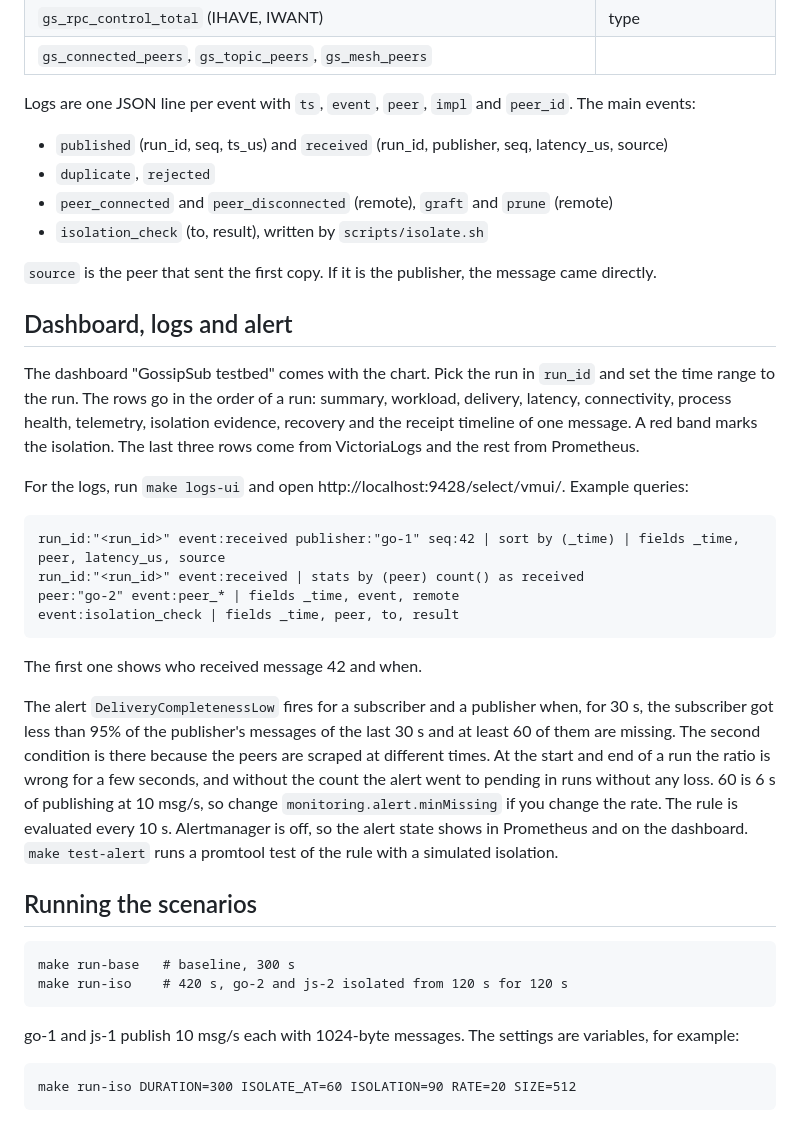
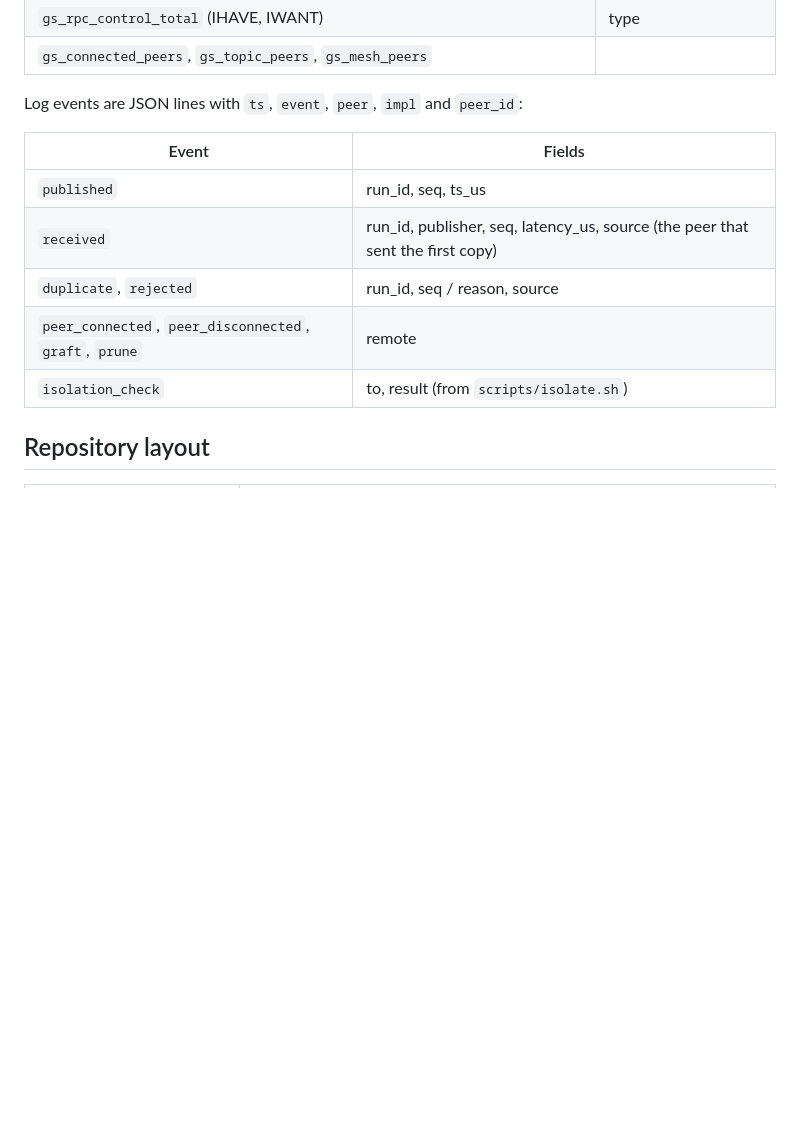
Before and after one commit to gokul-ramalingam/gossipsub-testbed, a Markdown page: README.md, the part around one of its changes. Drawn GitHub-style; blank space fills up the shorter version.

````diff
--- a/README.md
+++ b/README.md
@@ -85,42 +114,15 @@ Metrics (Prometheus adds `pod` and `impl`):
 | `gs_rpc_control_total` (IHAVE, IWANT) | type |
 | `gs_connected_peers`, `gs_topic_peers`, `gs_mesh_peers` | |
 
-Logs are one JSON line per event with `ts`, `event`, `peer`, `impl` and `peer_id`. The main events:
+Log events are JSON lines with `ts`, `event`, `peer`, `impl` and `peer_id`:
 
-- `published` (run_id, seq, ts_us) and `received` (run_id, publisher, seq, latency_us, source)
-- `duplicate`, `rejected`
-- `peer_connected` and `peer_disconnected` (remote), `graft` and `prune` (remote)
-- `isolation_check` (to, result), written by `scripts/isolate.sh`
+| Event | Fields |
+| --- | --- |
+| `published` | run_id, seq, ts_us |
+| `received` | run_id, publisher, seq, latency_us, source (the peer that sent the first copy) |
+| `duplicate`, `rejected` | run_id, seq / reason, source |
+| `peer_connected`, `peer_disconnected`, `graft`, `prune` | remote |
+| `isolation_check` | to, result (from `scripts/isolate.sh`) |
 
-`source` is the peer that sent the first copy. If it is the publisher, the message came directly.
+## Repository layout
 
-## Dashboard, logs and alert
-
-The dashboard "GossipSub testbed" comes with the chart. Pick the run in `run_id` and set the time range to the run. The rows go in the order of a run: summary, workload, delivery, latency, connectivity, process health, telemetry, isolation evidence, recovery and the receipt timeline of one message. A red band marks the isolation. The last three rows come from VictoriaLogs and the rest from Prometheus.
-
-For the logs, run `make logs-ui` and open http://localhost:9428/select/vmui/. Example queries:
-
-```
-run_id:"<run_id>" event:received publisher:"go-1" seq:42 | sort by (_time) | fields _time, peer, latency_us, source
-run_id:"<run_id>" event:received | stats by (peer) count() as received
-peer:"go-2" event:peer_* | fields _time, event, remote
-event:isolation_check | fields _time, peer, to, result
-```
-
-The first one shows who received message 42 and when.
-
-The alert `DeliveryCompletenessLow` fires for a subscriber and a publisher when, for 30 s, the subscriber got less than 95% of the publisher's messages of the last 30 s and at least 60 of them are missing. The second condition is there because the peers are scraped at different times. At the start and end of a run the ratio is wrong for a few seconds, and without the count the alert went to pending in runs without any loss. 60 is 6 s of publishing at 10 msg/s, so change `monitoring.alert.minMissing` if you change the rate. The rule is evaluated every 10 s. Alertmanager is off, so the alert state shows in Prometheus and on the dashboard. `make test-alert` runs a promtool test of the rule with a simulated isolation.
-
-## Running the scenarios
-
-```
-make run-base   # baseline, 300 s
-make run-iso    # 420 s, go-2 and js-2 isolated from 120 s for 120 s
-```
-
-go-1 and js-1 publish 10 msg/s each with 1024-byte messages. The settings are variables, for example:
-
-```
-make run-iso DURATION=300 ISOLATE_AT=60 ISOLATION=90 RATE=20 SIZE=512
-```
-
````
Also changed, not shown: other parts of README.md (+93 -74 lines), docs/ai-use.md (added, +18 -0 lines), docs/integration.md (added, +100 -0 lines), docs/report.md (added, +145 -0 lines), docs/setup-and-test.md (added, +189 -0 lines), docs/screenshots/dashboard-baseline.png (added), docs/screenshots/dashboard-isolation-top.png (added), docs/screenshots/dashboard-isolation.png (added), 12 other files.
